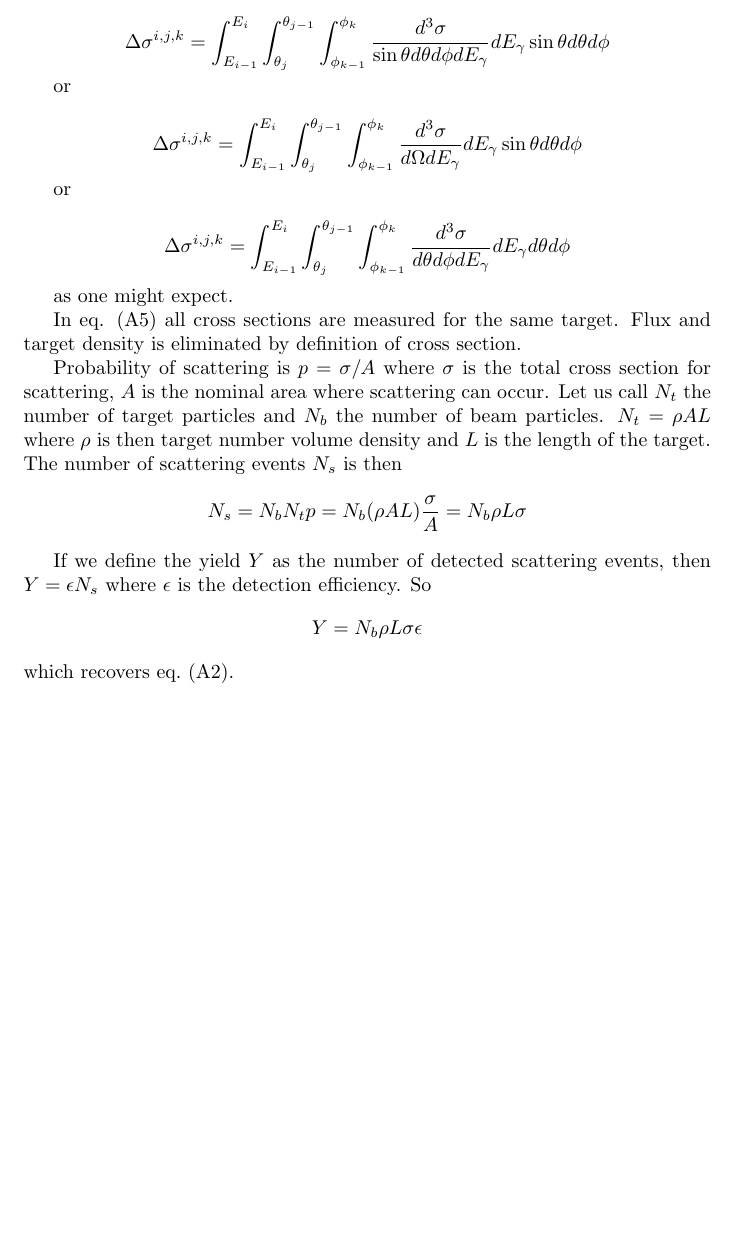
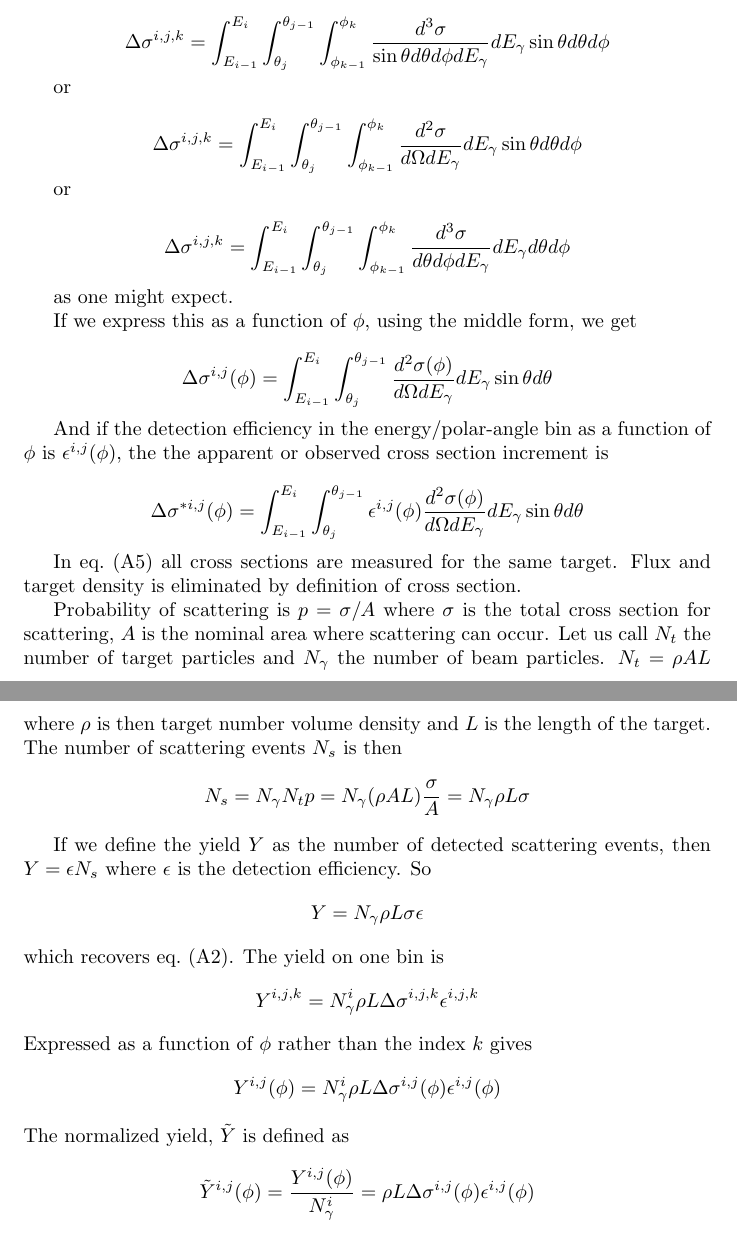
Before and after one commit to markito3/docs, a LaTeX document (dugger_notes/dugger_notes.tex): part of the page before the commit and two parts of pages 1 and 2 of 2 after it, the two joined at a grey line, cut so that both start at the same text, the shorter picture padded with empty space. Compiled offline with pdfLaTeX.

Commit message:
More notes.

```diff
--- a/dugger_notes/dugger_notes.tex
+++ b/dugger_notes/dugger_notes.tex
@@ -24,7 +24,7 @@ $$\Delta\sigma^{i,j,k} = \int^{E_i}_{E_{i-1}}\int_{\theta_j}^{\theta_{j-1}}\int^
 
 or
 
-$$\Delta\sigma^{i,j,k} = \int^{E_i}_{E_{i-1}}\int_{\theta_j}^{\theta_{j-1}}\int^{\phi_k}_{\phi_{k-1}} {d^3\sigma \over d\Omega dE_\gamma} dE_\gamma \sin\theta d\theta d\phi$$
+$$\Delta\sigma^{i,j,k} = \int^{E_i}_{E_{i-1}}\int_{\theta_j}^{\theta_{j-1}}\int^{\phi_k}_{\phi_{k-1}} {d^2\sigma \over d\Omega dE_\gamma} dE_\gamma \sin\theta d\theta d\phi$$
 
 or
 
@@ -32,18 +32,36 @@ $$\Delta\sigma^{i,j,k} = \int^{E_i}_{E_{i-1}}\int_{\theta_j}^{\theta_{j-1}}\int^
 
 as one might expect.
 
-In eq. (A5) all cross sections are measured for the same target. Flux and target density is eliminated by definition of cross section.
+If we express this as a function of $\phi$, using the middle form, we get
 
-Probability of scattering is $p = \sigma/A$ where $\sigma$ is the total cross section for scattering, $A$ is the nominal area where scattering can occur. Let us call $N_t$ the number of target particles and $N_b$ the number of beam particles. $N_t = \rho AL$ where $\rho$ is then target number volume density and $L$ is the length of the target. The number of scattering events $N_s$ is then
+$$\Delta\sigma^{i,j}(\phi) = \int^{E_i}_{E_{i-1}}\int_{\theta_j}^{\theta_{j-1}} {d^2\sigma(\phi) \over d\Omega dE_\gamma} dE_\gamma \sin\theta d\theta$$
+
+And if the detection efficiency in the energy/polar-angle bin as a function of $\phi$ is $\epsilon^{i,j}(\phi)$, the the apparent or observed cross section increment is
+
+$$\Delta\sigma^{*i,j}(\phi) = \int^{E_i}_{E_{i-1}}\int_{\theta_j}^{\theta_{j-1}} \epsilon^{i,j}(\phi){d^2\sigma(\phi) \over d\Omega dE_\gamma} dE_\gamma \sin\theta d\theta$$
+
+In eq.~(A5) all cross sections are measured for the same target. Flux and target density is eliminated by definition of cross section.
+
+Probability of scattering is $p = \sigma/A$ where $\sigma$ is the total cross section for scattering, $A$ is the nominal area where scattering can occur. Let us call $N_t$ the number of target particles and $N_\gamma$ the number of beam particles. $N_t = \rho AL$ where $\rho$ is then target number volume density and $L$ is the length of the target. The number of scattering events $N_s$ is then
 $$
-N_s = N_b N_t p = N_b(\rho A L){\sigma\over A} = N_b\rho L\sigma
+N_s = N_\gamma N_t p = N_\gamma(\rho A L){\sigma\over A} = N_\gamma\rho L\sigma
 $$
 
 If we define the yield $Y$ as the number of detected scattering events, then $Y = \epsilon N_s$ where $\epsilon$ is the detection efficiency. So
 $$
-Y = N_b\rho L\sigma\epsilon
+Y = N_\gamma\rho L\sigma\epsilon
 $$
-which recovers eq.~(A2).
-
+which recovers eq.~(A2). The yield on one bin is
+$$
+Y^{i,j,k} = N^i_\gamma\rho L\Delta\sigma^{i,j,k}\epsilon^{i,j,k}
+$$
+Expressed as a function of $\phi$ rather than the index $k$ gives
+$$
+Y^{i,j}(\phi) = N^i_\gamma\rho L\Delta\sigma^{i,j}(\phi)\epsilon^{i,j}(\phi)
+$$
+The normalized yield, $\tilde Y$ is defined as
+$$
+\tilde Y^{i,j}(\phi) = {Y^{i,j}(\phi) \over N^i_\gamma} = \rho L\Delta\sigma^{i,j}(\phi)\epsilon^{i,j}(\phi)
+$$
 
 \end{document}
```
